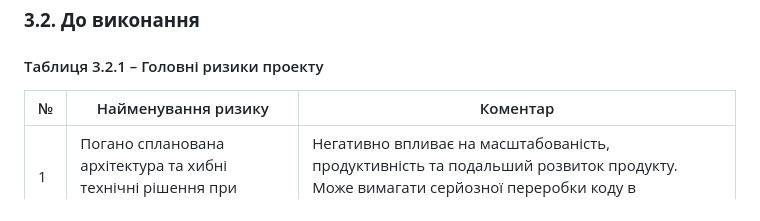
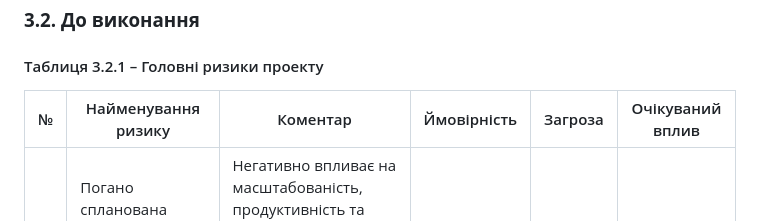
Before and after one commit to TeslenkoPavlo/SE-practice, a Markdown page: docs/1.Envisioning/Оцінка ризиків.md, the part around the change. GitHub-like rendering.

```diff
--- a/docs/1.Envisioning/Оцінка ризиків.md
+++ b/docs/1.Envisioning/Оцінка ризиків.md
@@ -156,8 +156,8 @@
 
 #### Таблиця 3.2.1 – Головні ризики проекту
 
-|№|Найменування ризику|Коментар|
-|-|---------------------------------------------------------------------|---|
+|№|Найменування ризику|Коментар|Ймовірність|Загроза|Очікуваний вплив|
+|-|---------------------------------------------------------------------|---|---|---|-----|
 |1|Погано спланована архітектура та хибні технічні рішення при розробці |Негативно впливає на масштабованість, продуктивність та подальший розвиток продукту. Може вимагати серйозної переробки коду в майбутньому.|
 |2|Неправильна розстановка пріоритетів під час роботи над завданнями    |Призводить до невиправданих затримок у вирішенні критичних завдань. Вимагає чіткого визначення пріоритетів та постійного моніторингу ходу виконання робіт.|
 |3|Відсутність чіткої комунікації між членами команди                   |Знижує ефективність співпраці, може призвести до непорозумінь і дублювання зусиль. Рекомендується впровадження регулярних зустрічей та використання сучасних комунікаційних засобів.|
```
